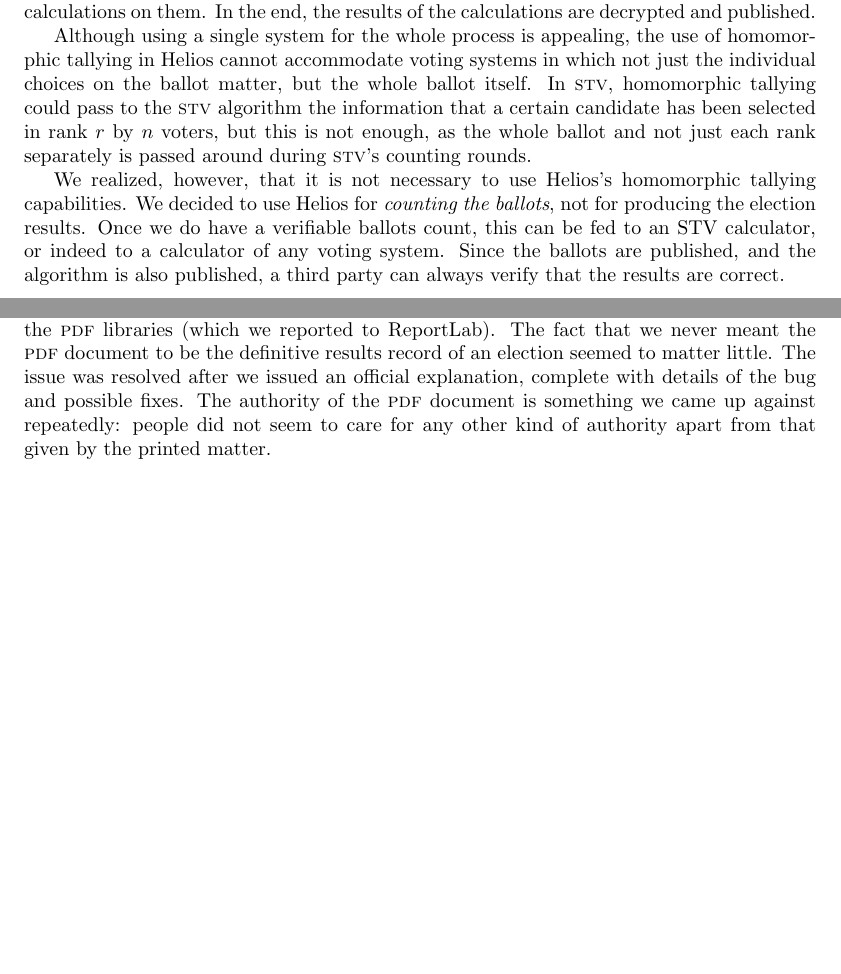
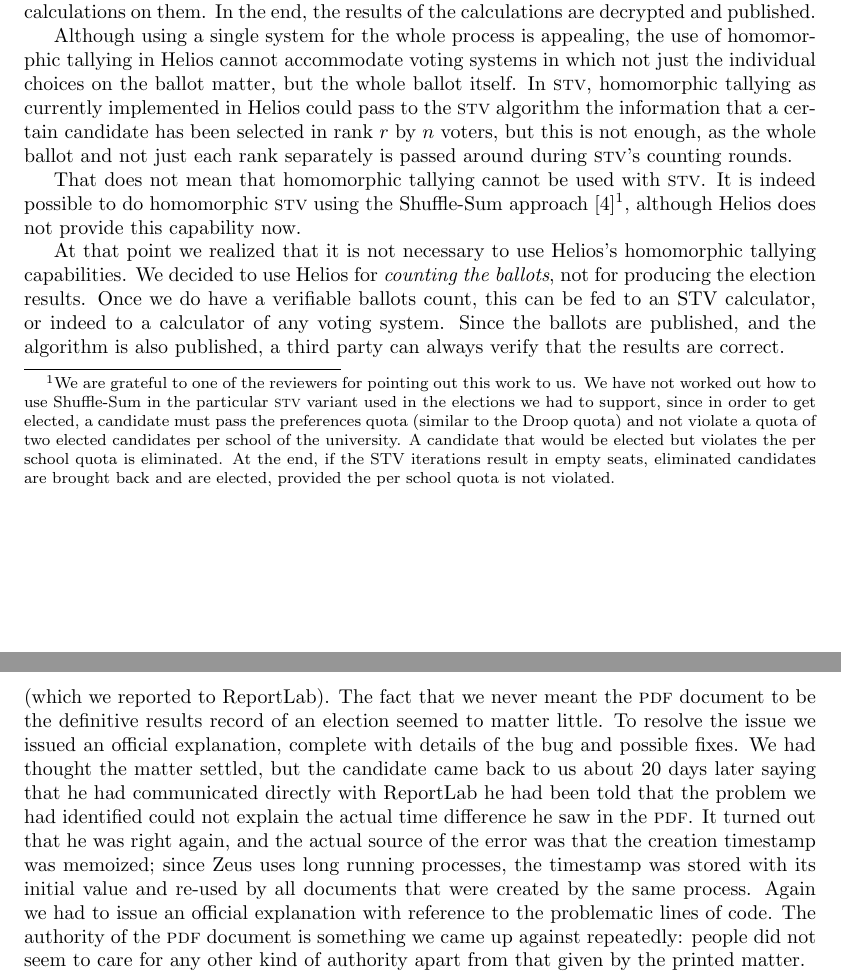
Before and after one commit to benadida/helios-server, a LaTeX document (docs/technical/from_helios_to_zeus.tex): two parts of pages 3 and 15 of 19 before the commit and two parts of pages 3 and 16 of 19 after it, joined at a grey line, cut so that both start at the same text, the shorter picture padded with empty space. Compiled offline with pdfLaTeX.

Commit message:
added shuffle-sum stuff

```diff
--- a/docs/technical/from_helios_to_zeus.tex
+++ b/docs/technical/from_helios_to_zeus.tex
@@ -195,13 +195,28 @@ decrypted and published.
 Although using a single system for the whole process is appealing, the
 use of homomorphic tallying in Helios cannot accommodate voting
 systems in which not just the individual choices on the ballot matter,
-but the whole ballot itself. In {\sc stv}, homomorphic tallying could pass
-to the {\sc stv} algorithm the information that a certain candidate has been
-selected in rank $r$ by $n$ voters, but this is not enough, as the whole
-ballot and not just each rank separately is passed around during {\sc stv}'s
-counting rounds.
+but the whole ballot itself. In {\sc stv}, homomorphic tallying as
+currently implemented in Helios could pass to the {\sc stv} algorithm
+the information that a certain candidate has been selected in rank $r$
+by $n$ voters, but this is not enough, as the whole ballot and not
+just each rank separately is passed around during {\sc stv}'s counting
+rounds.
 
-We realized, however, that it is not necessary to use Helios's
+That does not mean that homomorphic tallying cannot be used with {\sc
+  stv}. It is indeed possible to do homomorphic {\sc stv} using the
+Shuffle-Sum approach~\cite{benaloh:2009}\footnote{We are grateful to
+  one of the reviewers for pointing out this work to us. We have not
+  worked out how to use Shuffle-Sum in the particular {\sc stv}
+  variant used in the elections we had to support, since in order to
+  get elected, a candidate must pass the preferences quota (similar to
+  the Droop quota) and not violate a quota of two elected candidates
+  per school of the university. A candidate that would be elected but
+  violates the per school quota is eliminated. At the end, if the STV
+  iterations result in empty seats, eliminated candidates are brought
+  back and are elected, provided the per school quota is not violated.
+}, although Helios does not provide this capability now.
+
+At that point we realized that it is not necessary to use Helios's
 homomorphic tallying capabilities. We decided to use Helios for
 \emph{counting the ballots}, not for producing the election results.
 Once we do have a verifiable ballots count, this can be fed to an STV
@@ -1134,14 +1149,23 @@ creation (\url{http://www.reportlab.com/software/opensource/}). In one
 election (elections for president of the Piraeus Technical Educational
 Institute, held on March 26, 2013), a disgruntled candidate complained
 to the election committee that the {\sc pdf} results' creation date
-was before the ballot closing time. It turned out that he was right, and
-that this was due to a bug with the {\sc pdf} libraries (which we
-reported to ReportLab). The fact that we never meant the {\sc pdf}
-document to be the definitive results record of an election seemed to
-matter little. The issue was resolved after we issued an official
-explanation, complete with details of the bug and possible fixes. The
-authority of the {\sc pdf} document is something we came up against
-repeatedly: people did not seem to care for any other kind of
+was before the ballot closing time. It turned out that he was right,
+and we found a bug with the {\sc pdf} libraries (which we reported to
+ReportLab). The fact that we never meant the {\sc pdf} document to be
+the definitive results record of an election seemed to matter little.
+To resolve the issue we issued an official explanation, complete with
+details of the bug and possible fixes. We had thought the matter
+settled, but the candidate came back to us about 20 days later saying
+that he had communicated directly with ReportLab he had been told that
+the problem we had identified could not explain the actual time
+difference he saw in the {\sc pdf}. It turned out that he was right
+again, and the actual source of the error was that the creation
+timestamp was memoized; since Zeus uses long running processes, the
+timestamp was stored with its initial value and re-used by all
+documents that were created by the same process. Again we had to issue
+an official explanation with reference to the problematic lines of
+code. The authority of the {\sc pdf} document is something we came up
+against repeatedly: people did not seem to care for any other kind of
 authority apart from that given by the printed matter.
 
 Regarding usability, we did not receive any particular complains from
```
Also changed, not shown: docs/technical/zeus.bib (+9 -0 lines), docs/technical/from_helios_to_zeus.tex (4 more changed lines).
